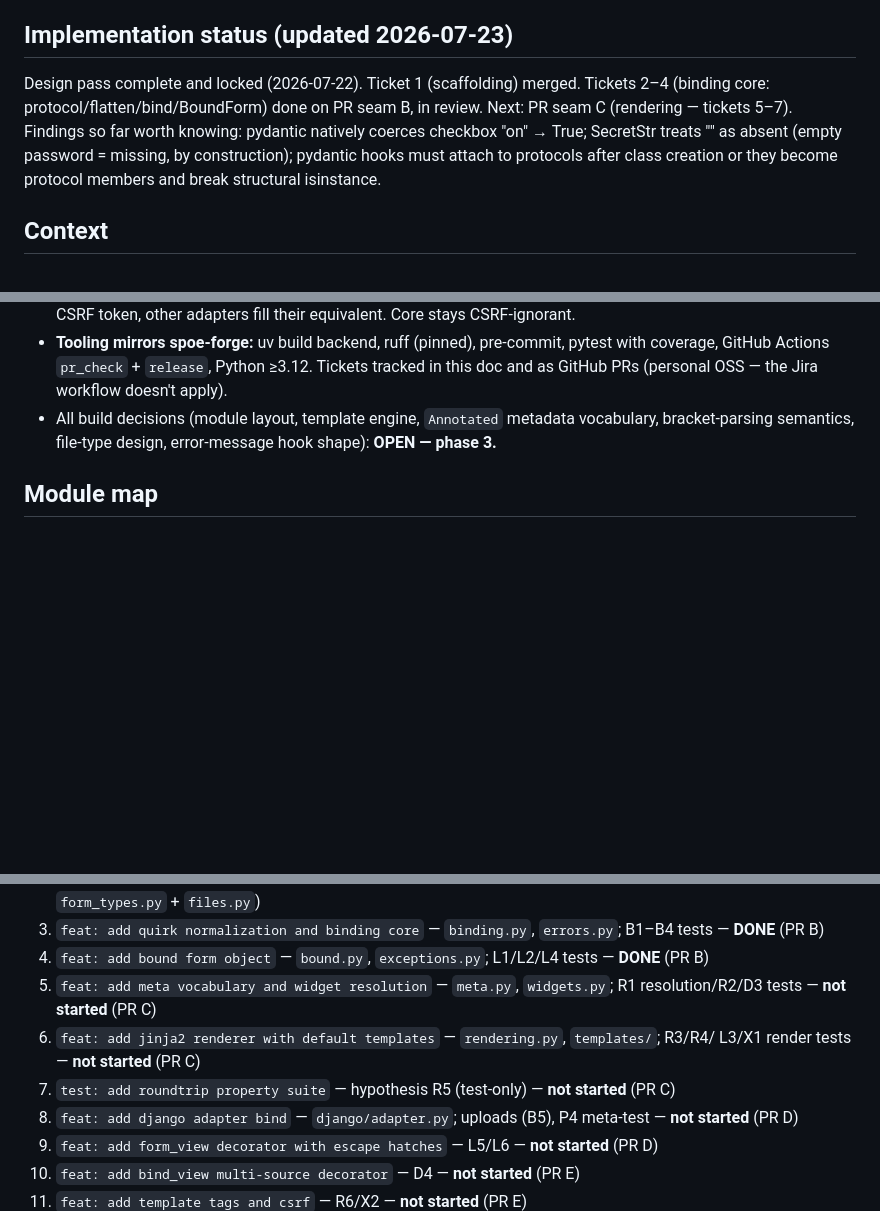
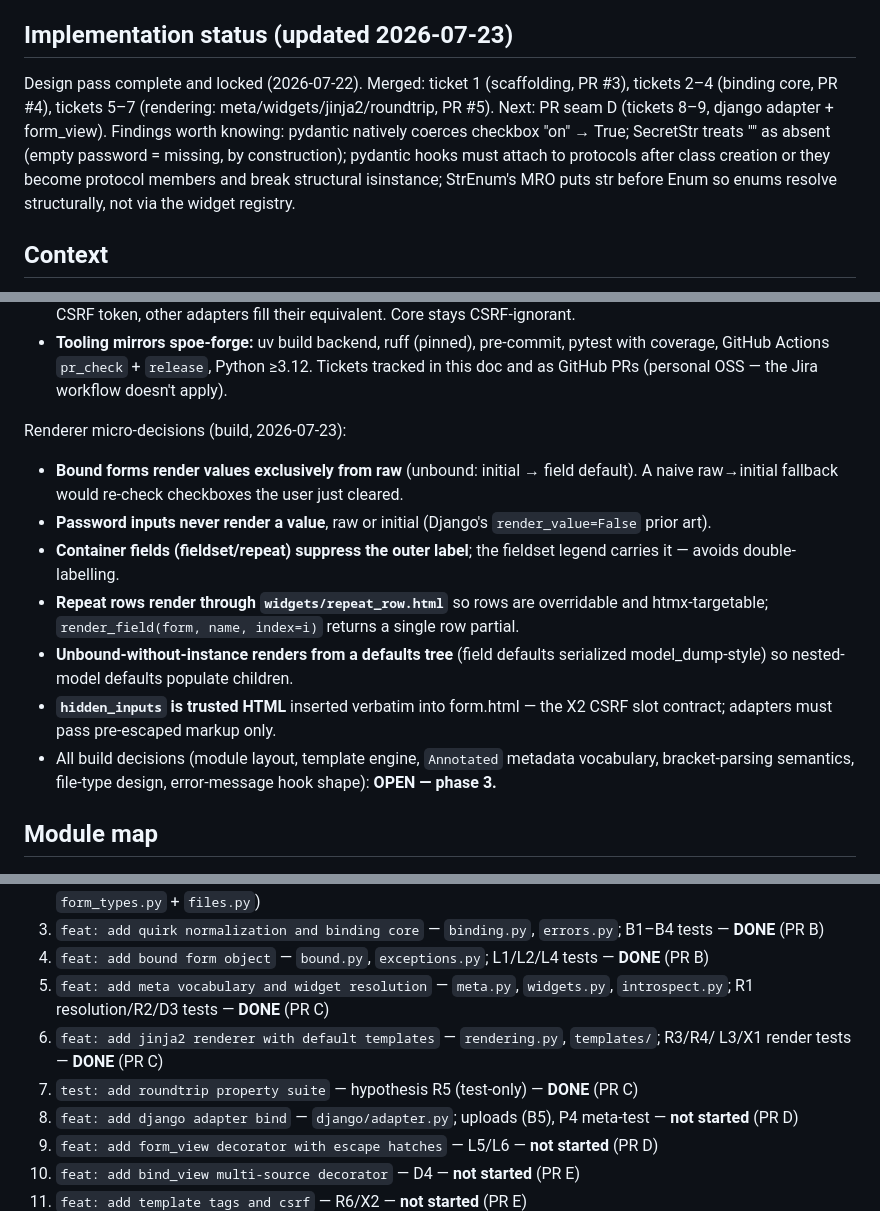
Before and after one commit to mwodonnell/formidant, a Markdown page: docs/design/formidant.md, 3 parts joined by grey strips. GitHub-like rendering; blank space fills up the shorter version.

Commit message:
docs: update ticket status for rendering seam

```diff
--- a/docs/design/formidant.md
+++ b/docs/design/formidant.md
@@ -12,12 +12,13 @@ record if the project sprouts subsystems.
 
 ## Implementation status (updated 2026-07-23)
 
-Design pass complete and locked (2026-07-22). Ticket 1 (scaffolding) merged. Tickets 2–4
-(binding core: protocol/flatten/bind/BoundForm) done on PR seam B, in review. Next: PR seam
-C (rendering — tickets 5–7). Findings so far worth knowing: pydantic natively coerces
-checkbox "on" → True; SecretStr treats "" as absent (empty password = missing, by
-construction); pydantic hooks must attach to protocols after class creation or they become
-protocol members and break structural isinstance.
+Design pass complete and locked (2026-07-22). Merged: ticket 1 (scaffolding, PR #3), tickets
+2–4 (binding core, PR #4), tickets 5–7 (rendering: meta/widgets/jinja2/roundtrip, PR #5).
+Next: PR seam D (tickets 8–9, django adapter + form_view). Findings worth knowing: pydantic
+natively coerces checkbox "on" → True; SecretStr treats "" as absent (empty password =
+missing, by construction); pydantic hooks must attach to protocols after class creation or
+they become protocol members and break structural isinstance; StrEnum's MRO puts str before
+Enum so enums resolve structurally, not via the widget registry.
 
 ## Context
 
@@ -476,6 +477,21 @@ Verified by executed script against **pydantic 2.13.4** and **jinja2 3.1.6** (10
 - **Tooling mirrors spoe-forge:** uv build backend, ruff (pinned), pre-commit, pytest with
   coverage, GitHub Actions `pr_check` + `release`, Python ≥3.12. Tickets tracked in this doc
   and as GitHub PRs (personal OSS — the Jira workflow doesn't apply).
+
+Renderer micro-decisions (build, 2026-07-23):
+
+- **Bound forms render values exclusively from raw** (unbound: initial → field default). A
+  naive raw→initial fallback would re-check checkboxes the user just cleared.
+- **Password inputs never render a value**, raw or initial (Django's
+  `render_value=False` prior art).
+- **Container fields (fieldset/repeat) suppress the outer label**; the fieldset legend
+  carries it — avoids double-labelling.
+- **Repeat rows render through `widgets/repeat_row.html`** so rows are overridable and
+  htmx-targetable; `render_field(form, name, index=i)` returns a single row partial.
+- **Unbound-without-instance renders from a defaults tree** (field defaults serialized
+  model_dump-style) so nested-model defaults populate children.
+- **`hidden_inputs` is trusted HTML** inserted verbatim into form.html — the X2 CSRF slot
+  contract; adapters must pass pre-escaped markup only.
 - All build decisions (module layout, template engine, `Annotated` metadata vocabulary,
   bracket-parsing semantics, file-type design, error-message hook shape): **OPEN — phase 3.**
 
@@ -548,11 +564,11 @@ PR seams: A(1) · B(2–4) · C(5–7) · D(8–9) · E(10–11) · F(12).
    — **DONE** (PR B)
 4. `feat: add bound form object` — `bound.py`, `exceptions.py`; L1/L2/L4 tests — **DONE**
    (PR B)
-5. `feat: add meta vocabulary and widget resolution` — `meta.py`, `widgets.py`; R1
-   resolution/R2/D3 tests — **not started** (PR C)
+5. `feat: add meta vocabulary and widget resolution` — `meta.py`, `widgets.py`,
+   `introspect.py`; R1 resolution/R2/D3 tests — **DONE** (PR C)
 6. `feat: add jinja2 renderer with default templates` — `rendering.py`, `templates/`; R3/R4/
-   L3/X1 render tests — **not started** (PR C)
-7. `test: add roundtrip property suite` — hypothesis R5 (test-only) — **not started** (PR C)
+   L3/X1 render tests — **DONE** (PR C)
+7. `test: add roundtrip property suite` — hypothesis R5 (test-only) — **DONE** (PR C)
 8. `feat: add django adapter bind` — `django/adapter.py`; uploads (B5), P4 meta-test —
    **not started** (PR D)
 9. `feat: add form_view decorator with escape hatches` — L5/L6 — **not started** (PR D)
```
Also changed, not shown: other parts of docs/design/formidant.md (+1 -1 lines).
